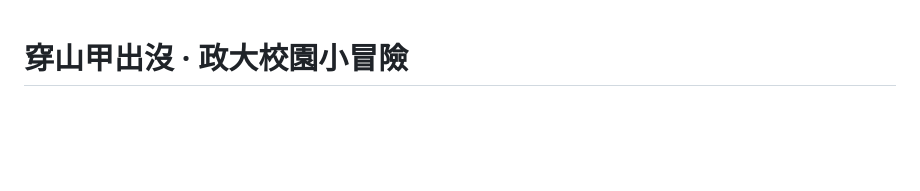
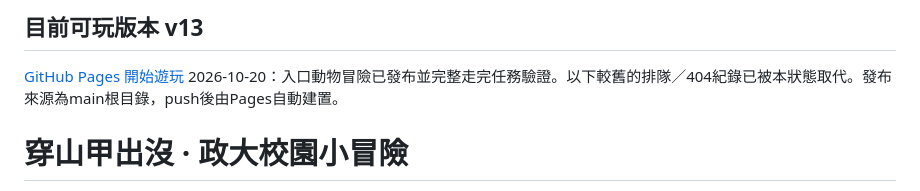
Before and after one commit to Frankfangcode/nccu-pangolin-game, a Markdown page: README.md, the part around the change. Drawn GitHub-style; blank space fills up the shorter version.

```diff
--- a/README.md
+++ b/README.md
@@ -1,3 +1,7 @@
+## 目前可玩版本 v13
+[GitHub Pages 開始遊玩](https://frankfangcode.github.io/nccu-pangolin-game/)
+2026-10-20：入口動物冒險已發布並完整走完任務驗證。以下較舊的排隊／404紀錄已被本狀態取代。發布來源為main根目錄，push後由Pages自動建置。
+
 # 穿山甲出沒 · 政大校園小冒險
 
 原創 2D 瀏覽器遊戲。透過機械穿山甲探索政大校園，結識黑貓與臺灣藍鵲，避開人類、找回收藏，解鎖偵察能力。
```
Also changed, not shown: HANDOFF.md (+4 -0 lines), QA-v13.md (+4 -0 lines).
